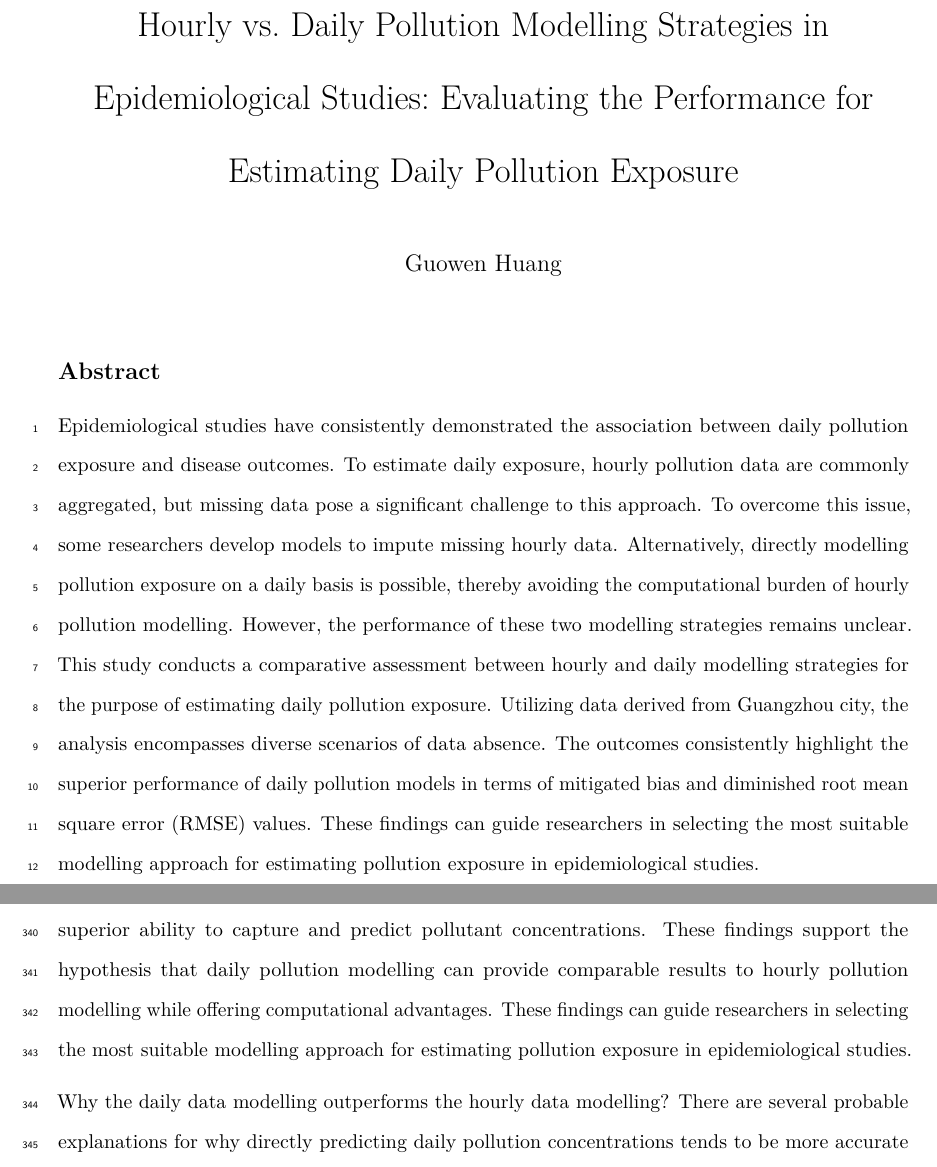
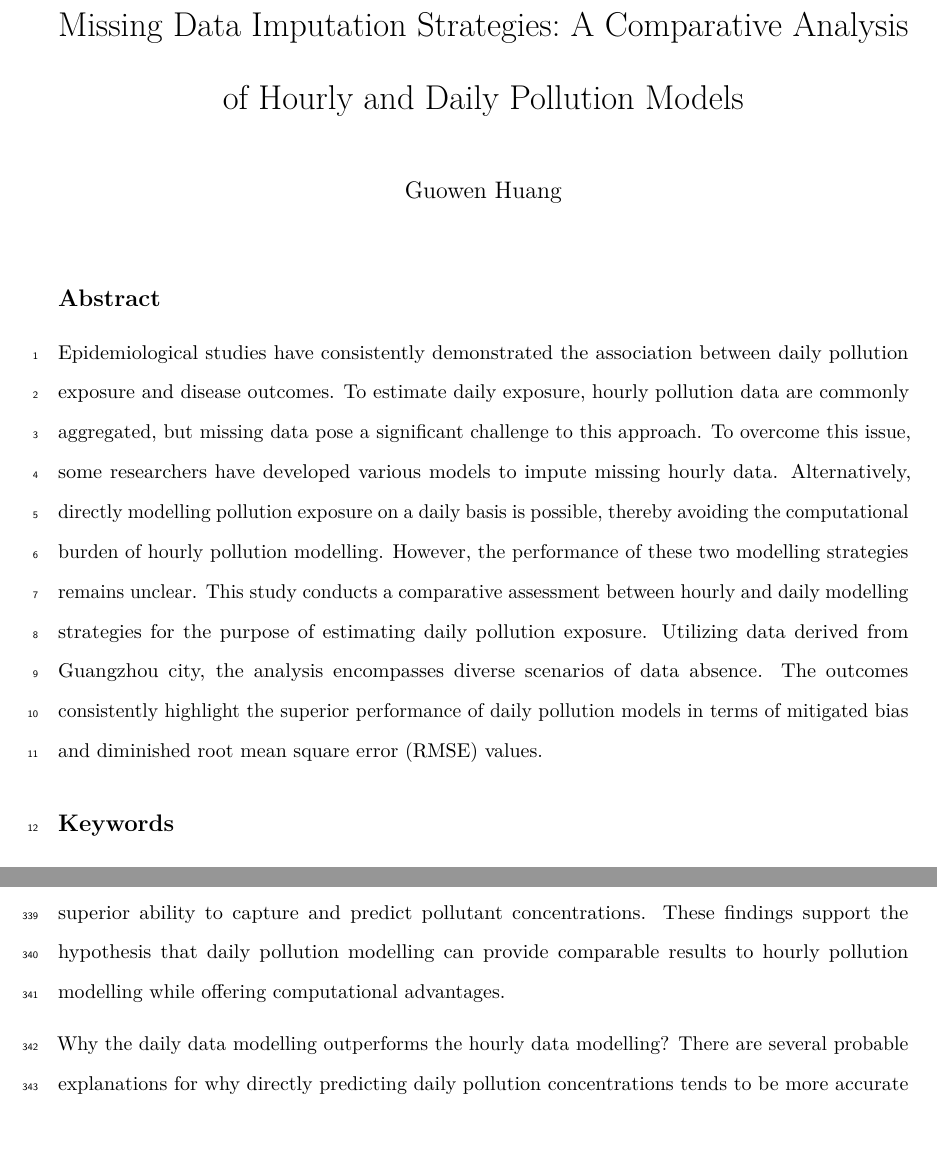
Before and after one commit to hgw0610209/hourlydailymodelcomparison, a LaTeX document (Manuscript.tex): two parts of pages 1 and 20 of 23 before the commit and two parts of pages 1 and 19 of 22 after it, joined at a grey line, cut at the place of the change. Compiled offline with pdfLaTeX.

Commit message:
second revision

```diff
--- a/Manuscript.tex
+++ b/Manuscript.tex
@@ -37,7 +37,7 @@
 \IfFileExists{xurl.sty}{\usepackage{xurl}}{} % add URL line breaks if available
 \IfFileExists{bookmark.sty}{\usepackage{bookmark}}{\usepackage{hyperref}}
 \hypersetup{
-  pdftitle={Hourly vs.~Daily Pollution Modelling Strategies in Epidemiological Studies: Evaluating the Performance for Estimating Daily Pollution Exposure},
+  pdftitle={Missing Data Imputation Strategies: A Comparative Analysis of Hourly and Daily Pollution Models},
   pdfauthor={Guowen Huang},
   hidelinks,
   pdfcreator={LaTeX via pandoc}}
@@ -76,9 +76,7 @@
 false]{biblatex}
 \addbibresource{thebib.bib}
 
-\title{Hourly vs.~Daily Pollution Modelling Strategies in
-Epidemiological Studies\(:\) Evaluating the Performance for Estimating
-Daily Pollution Exposure}
+\title{Missing Data Imputation Strategies\(:\) A Comparative Analysis of Hourly and Daily Pollution Models}
 \author{Guowen Huang}
 \date{}
 
@@ -95,7 +93,7 @@ Epidemiological studies have consistently demonstrated the association
 between daily pollution exposure and disease outcomes. To estimate daily
 exposure, hourly pollution data are commonly aggregated, but missing
 data pose a significant challenge to this approach. To overcome this
-issue, some researchers develop models to impute missing hourly data.
+issue, some researchers have developed various models to impute missing hourly data.
 Alternatively, directly modelling pollution exposure on a daily basis is
 possible, thereby avoiding the computational burden of hourly pollution
 modelling. However, the performance of these two modelling strategies
@@ -105,9 +103,7 @@ daily pollution exposure. Utilizing data derived from Guangzhou city,
 the analysis encompasses diverse scenarios of data absence. The outcomes
 consistently highlight the superior performance of daily pollution
 models in terms of mitigated bias and diminished root mean square error
-(RMSE) values. These findings can guide researchers in selecting the
-most suitable modelling approach for estimating pollution exposure in
-epidemiological studies.
+(RMSE) values.
 
 \hypertarget{keywords}{%
 \subsection*{Keywords}\label{keywords}}
@@ -848,9 +844,7 @@ consistently exhibit lower bias and RMSE values compared to the hourly
 pollution models, indicating their superior ability to capture and
 predict pollutant concentrations. These findings support the hypothesis
 that daily pollution modelling can provide comparable results to hourly
-pollution modelling while offering computational advantages. These
-findings can guide researchers in selecting the most suitable modelling
-approach for estimating pollution exposure in epidemiological studies.
+pollution modelling while offering computational advantages.
 
 Why the daily data modelling outperforms the hourly data modelling?
 There are several probable explanations for why directly predicting
```
Also changed, not shown: Manuscript.tex (2 more changed lines).
